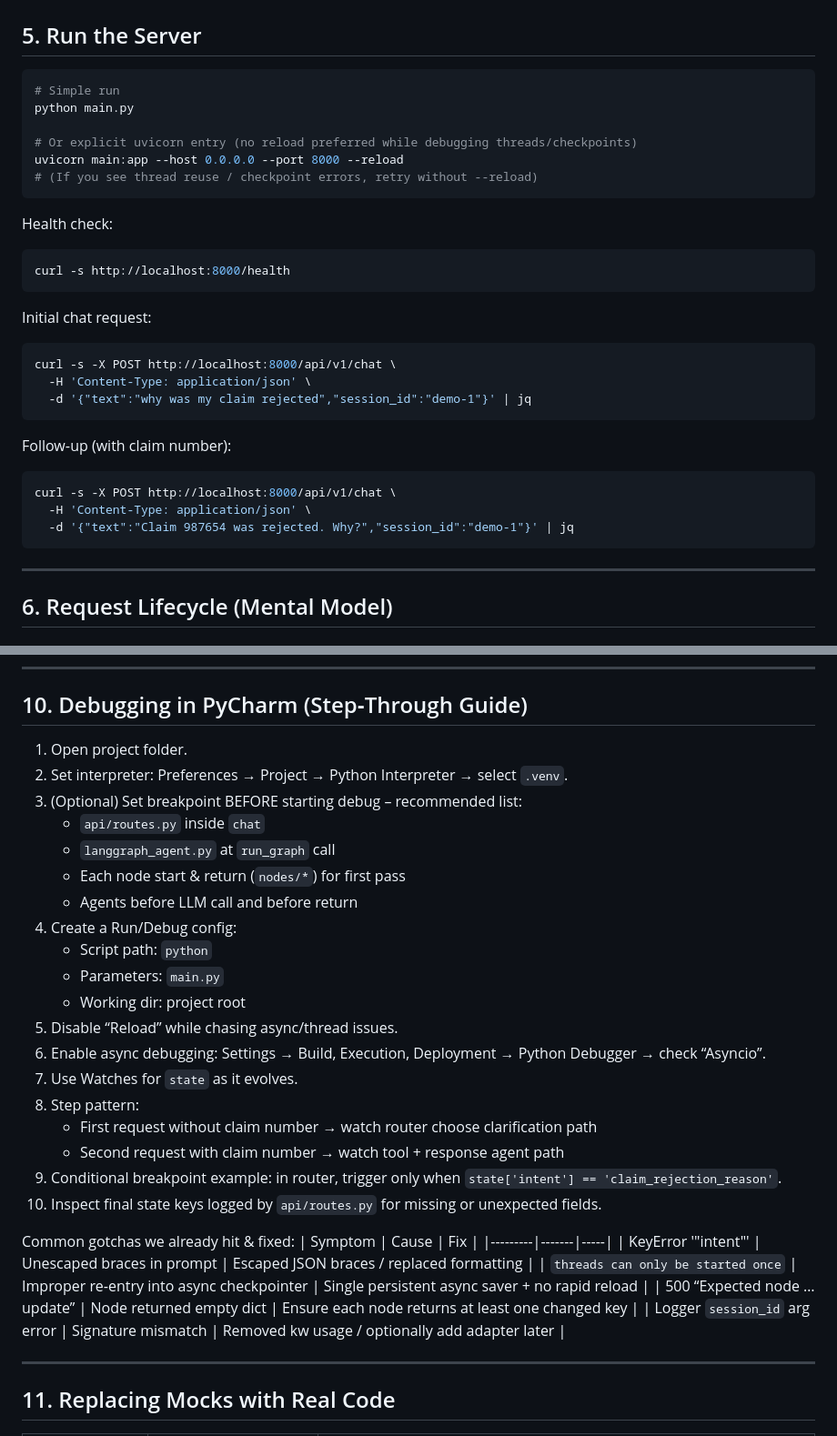
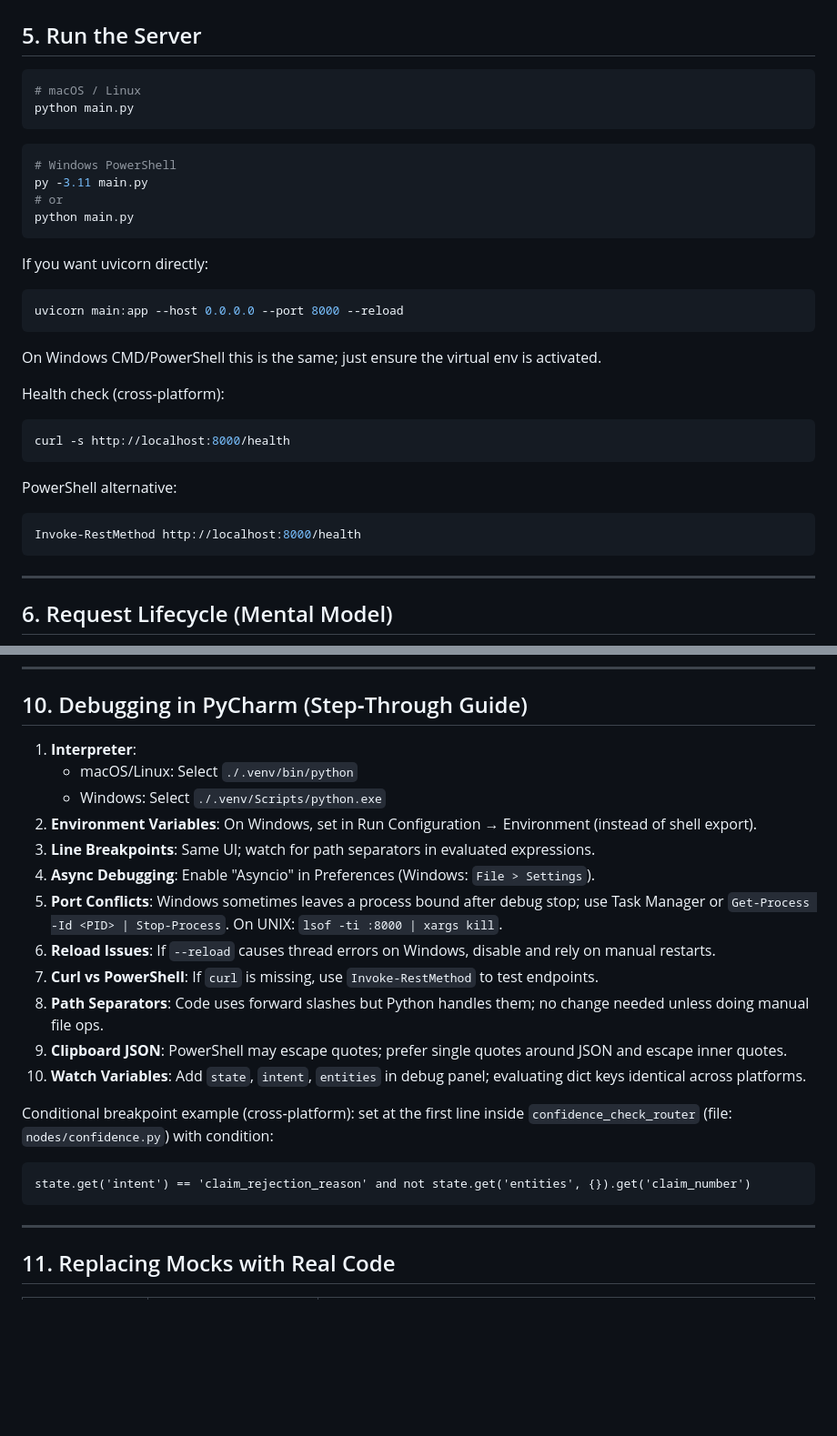
Before and after one commit to vkpuram393/Insight_IQ, a Markdown page: README.md, 2 parts joined by grey strips. Shown at 91% size. Rendered like a GitHub page; blank space fills up the shorter version.

````diff
--- a/README.md
+++ b/README.md
@@ -85,28 +116,28 @@ Those are presently ignored when mocks are active.
 ---
 ## 5. Run the Server
 ```bash
-# Simple run
+# macOS / Linux
 python main.py
+```
+```powershell
+# Windows PowerShell
+py -3.11 main.py
+# or
+python main.py
+```
+If you want uvicorn directly:
+```bash
+uvicorn main:app --host 0.0.0.0 --port 8000 --reload
+```
+On Windows CMD/PowerShell this is the same; just ensure the virtual env is activated.
 
-# Or explicit uvicorn entry (no reload preferred while debugging threads/checkpoints)
-uvicorn main:app --host 0.0.0.0 --port 8000 --reload
-# (If you see thread reuse / checkpoint errors, retry without --reload)
-```
-Health check:
+Health check (cross‑platform):
 ```bash
 curl -s http://localhost:8000/health
 ```
-Initial chat request:
-```bash
-curl -s -X POST http://localhost:8000/api/v1/chat \
-  -H 'Content-Type: application/json' \
-  -d '{"text":"why was my claim rejected","session_id":"demo-1"}' | jq
-```
-Follow‑up (with claim number):
-```bash
-curl -s -X POST http://localhost:8000/api/v1/chat \
-  -H 'Content-Type: application/json' \
-  -d '{"text":"Claim 987654 was rejected. Why?","session_id":"demo-1"}' | jq
+PowerShell alternative:
+```powershell
+Invoke-RestMethod http://localhost:8000/health
 ```
 
 ---
@@ -161,33 +192,23 @@ To tune:
 
 ---
 ## 10. Debugging in PyCharm (Step‑Through Guide)
-1. Open project folder.
-2. Set interpreter: Preferences → Project → Python Interpreter → select `.venv`.
-3. (Optional) Set breakpoint BEFORE starting debug – recommended list:
-   - `api/routes.py` inside `chat`
-   - `langgraph_agent.py` at `run_graph` call
-   - Each node start & return (`nodes/*`) for first pass
-   - Agents before LLM call and before return
-4. Create a Run/Debug config:
-   - Script path: `python`
-   - Parameters: `main.py`
-   - Working dir: project root
-5. Disable “Reload” while chasing async/thread issues.
-6. Enable async debugging: Settings → Build, Execution, Deployment → Python Debugger → check “Asyncio”.
-7. Use Watches for `state` as it evolves.
-8. Step pattern:
-   - First request without claim number → watch router choose clarification path
-   - Second request with claim number → watch tool + response agent path
-9. Conditional breakpoint example: in router, trigger only when `state['intent'] == 'claim_rejection_reason'`.
-10. Inspect final state keys logged by `api/routes.py` for missing or unexpected fields.
+1. **Interpreter**:
+   - macOS/Linux: Select `./.venv/bin/python`
+   - Windows: Select `./.venv/Scripts/python.exe`
+2. **Environment Variables**: On Windows, set in Run Configuration → Environment (instead of shell export).
+3. **Line Breakpoints**: Same UI; watch for path separators in evaluated expressions.
+4. **Async Debugging**: Enable "Asyncio" in Preferences (Windows: `File > Settings`).
+5. **Port Conflicts**: Windows sometimes leaves a process bound after debug stop; use Task Manager or `Get-Process -Id <PID> | Stop-Process`. On UNIX: `lsof -ti :8000 | xargs kill`.
+6. **Reload Issues**: If `--reload` causes thread errors on Windows, disable and rely on manual restarts.
+7. **Curl vs PowerShell**: If `curl` is missing, use `Invoke-RestMethod` to test endpoints.
+8. **Path Separators**: Code uses forward slashes but Python handles them; no change needed unless doing manual file ops.
+9. **Clipboard JSON**: PowerShell may escape quotes; prefer single quotes around JSON and escape inner quotes.
+10. **Watch Variables**: Add `state`, `intent`, `entities` in debug panel; evaluating dict keys identical across platforms.
 
-Common gotchas we already hit & fixed:
-| Symptom | Cause | Fix |
-|---------|-------|-----|
-| KeyError '"intent"' | Unescaped braces in prompt | Escaped JSON braces / replaced formatting |
-| `threads can only be started once` | Improper re‑entry into async checkpointer | Single persistent async saver + no rapid reload |
-| 500 “Expected node … update” | Node returned empty dict | Ensure each node returns at least one changed key |
-| Logger `session_id` arg error | Signature mismatch | Removed kw usage / optionally add adapter later |
+Conditional breakpoint example (cross‑platform): set at the first line inside `confidence_check_router` (file: `nodes/confidence.py`) with condition:
+```
+state.get('intent') == 'claim_rejection_reason' and not state.get('entities', {}).get('claim_number')
+```
 
 ---
 ## 11. Replacing Mocks with Real Code
````
Also changed, not shown: other parts of README.md (+78 -30 lines).
